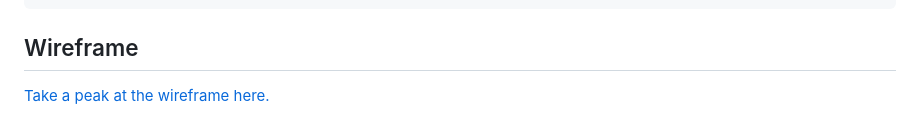
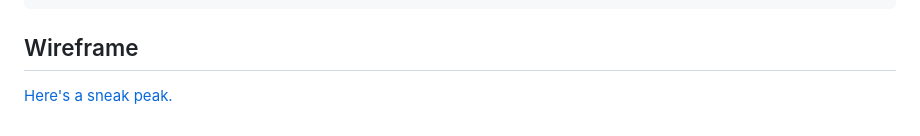
Before and after one commit to chamer079/Wordled, a Markdown page: planning.md, the part around the change. Rendered like a GitHub page.

````diff
--- a/planning.md
+++ b/planning.md
@@ -62,4 +62,4 @@
 ```
 
 ## Wireframe
-[Take a peak at the wireframe here.](https://www.figma.com/proto/Hm7sYLy7xYfgoEL5ow7ds2/Wordled?node-id=0-1&t=f99EDojvJDawTTFb-1)
+[Here's a sneak peak.](https://www.figma.com/proto/Hm7sYLy7xYfgoEL5ow7ds2/Wordled?node-id=0-1&t=f99EDojvJDawTTFb-1)
````
